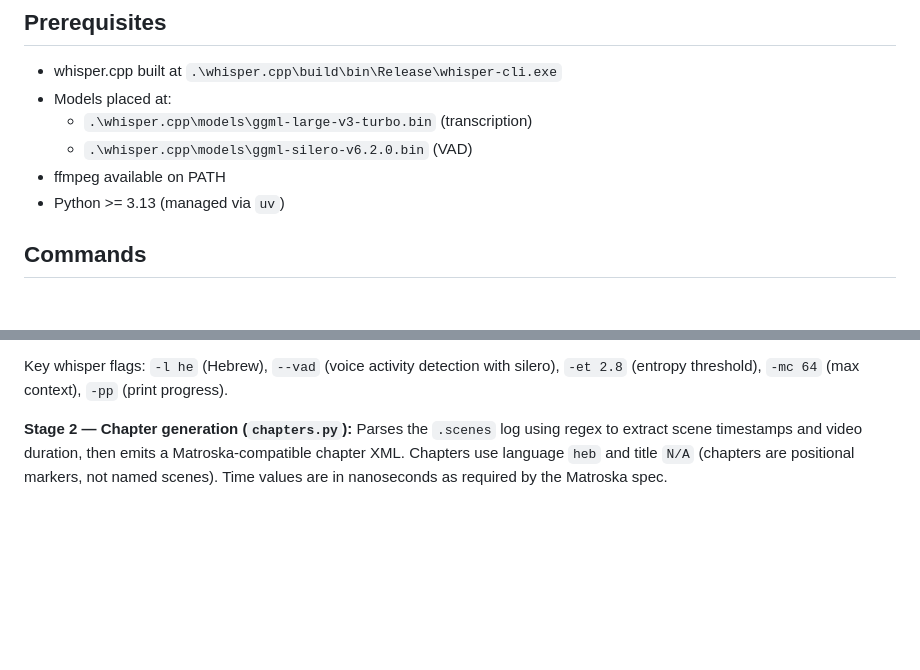
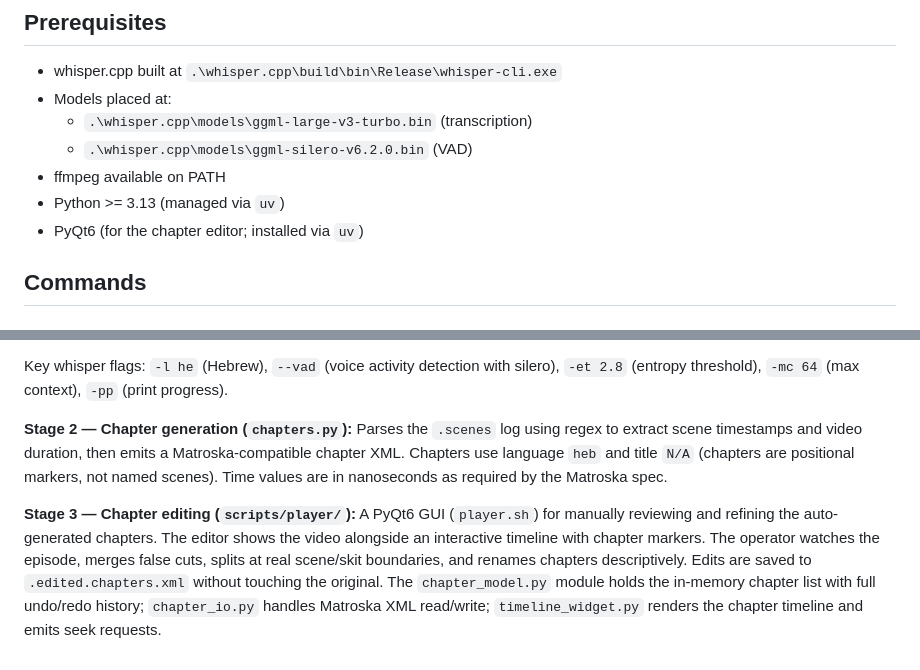
Before and after one commit to GeReV/comedy_store_transcription, a Markdown page: CLAUDE.md, 2 parts joined by grey strips. Drawn GitHub-style; blank space fills up the shorter version.

```diff
--- a/CLAUDE.md
+++ b/CLAUDE.md
@@ -53,6 +53,7 @@ npm run dev                 # watch + local server on static/
   - `.\whisper.cpp\models\ggml-silero-v6.2.0.bin` (VAD)
 - ffmpeg available on PATH
 - Python >= 3.13 (managed via `uv`)
+- PyQt6 (for the chapter editor; installed via `uv`)
 
 ## Commands
 
@@ -103,3 +140,6 @@ Key whisper flags: `-l he` (Hebrew), `--vad` (voice activity detection with sile
 
 **Stage 2 — Chapter generation (`chapters.py`):**
 Parses the `.scenes` log using regex to extract scene timestamps and video duration, then emits a Matroska-compatible chapter XML. Chapters use language `heb` and title `N/A` (chapters are positional markers, not named scenes). Time values are in nanoseconds as required by the Matroska spec.
+
+**Stage 3 — Chapter editing (`scripts/player/`):**
+A PyQt6 GUI (`player.sh`) for manually reviewing and refining the auto-generated chapters. The editor shows the video alongside an interactive timeline with chapter markers. The operator watches the episode, merges false cuts, splits at real scene/skit boundaries, and renames chapters descriptively. Edits are saved to `.edited.chapters.xml` without touching the original. The `chapter_model.py` module holds the in-memory chapter list with full undo/redo history; `chapter_io.py` handles Matroska XML read/write; `timeline_widget.py` renders the chapter timeline and emits seek requests.
```
Also changed, not shown: other parts of CLAUDE.md (+36 -0 lines).
